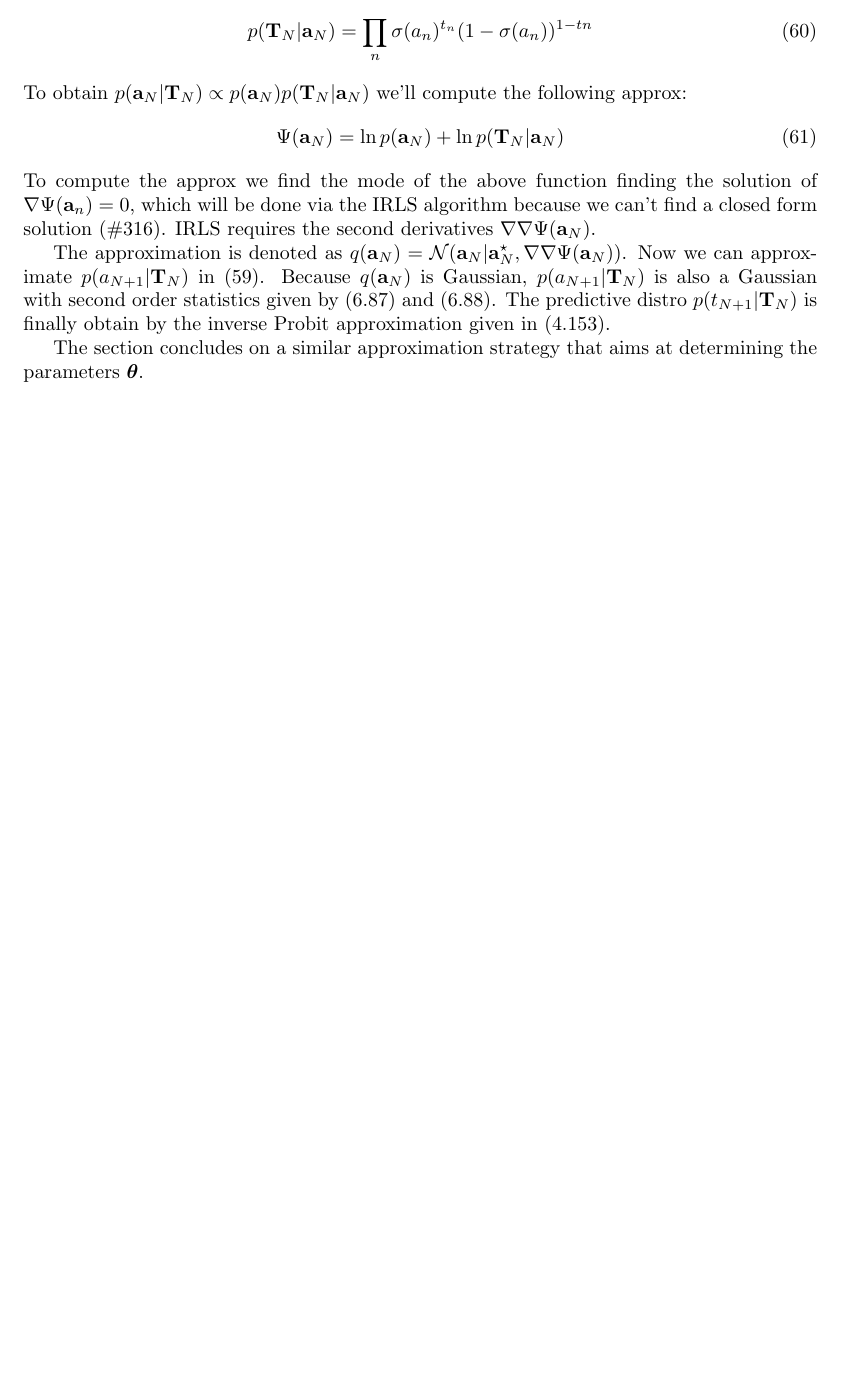
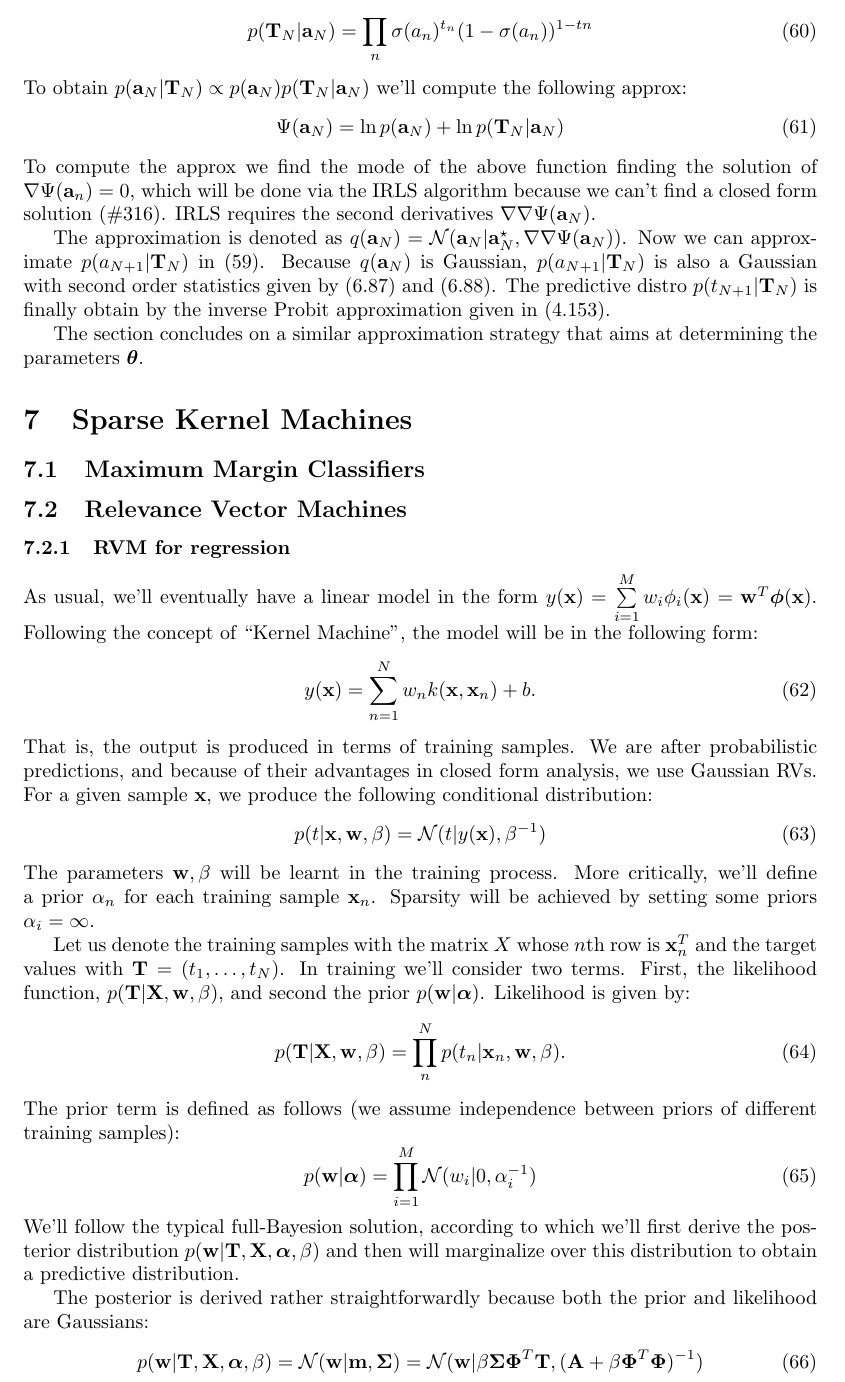
Before and after one commit to sariyanidi/pdfs, a LaTeX document (booknotes/prml/chapter4.tex): part of page 12 of 13, cut so that both start at the same text, the shorter picture padded with empty space. Compiled offline with pdfLaTeX.

Commit message:
updated PRM

```diff
--- a/booknotes/prml/chapter4.tex
+++ b/booknotes/prml/chapter4.tex
@@ -673,6 +673,67 @@ The section concludes on a similar approximation strategy that aims at determini
 
 
 
+\section{Sparse Kernel Machines}
+
+\subsection{Maximum Margin Classifiers}
+\subsection{Relevance Vector Machines}
+\subsubsection{RVM for regression}
+As usual, we'll eventually have a linear model in the form $y(\mb{x}) = \sum\limits_{i=1}^{M}w_i\phi_i(\mb{x}) = \mb{w}^T\bs{\phi}(\mb{x})$. Following the concept of ``Kernel Machine'', the model will be in the following form:
+%
+\begin{equation}
+y(\mb{x}) = \sum\limits_{n=1}^N w_n k(\mb{x}, \mb{x}_n)+b.
+\end{equation}
+%
+That is, the output is produced in terms of training samples. We are after probabilistic predictions, and because of their advantages in closed form analysis, we use Gaussian RVs. For a given sample $\mb{x}$, we produce the following conditional distribution:
+%
+\begin{equation}
+p(t|\mb{x}, \mb{w}, \beta) = \mathcal{N}(t|y(\mb{x}), \beta^{-1})
+\end{equation}
+%
+The parameters $\mb{w},\beta$ will be learnt in the training process.	More critically, we'll define a prior $\alpha_n$ for each training sample $\mb{x}_n$. Sparsity will be achieved by setting some priors $\alpha_i=\infty$.
+
+Let us denote the training samples with the matrix $X$ whose $n$th row is $\mb{x}_n^T$ and the target values with $\mb{T}=(t_1,\hdots, t_N)$. In training we'll consider two terms. First, the likelihood function, $p(\mb{T}|\mb{X},\mb{w},\beta)$, and second the prior $p(\mb{w}|\bs{\alpha})$. Likelihood is given by:
+%
+\begin{equation}
+p(\mb{T}|\mb{X}, \mb{w}, \beta) = \prod\limits_n^{N} p(t_n|\mb{x}_n, \mb{w}, \beta).
+\end{equation}
+%
+The prior term is defined as follows (we assume independence between priors of different training samples):
+%
+\begin{equation}
+p(\mb{w}|\bs{\alpha}) = \prod\limits_{i=1}^M \mathcal{N}(w_i|0, \alpha_i^{-1})
+\end{equation}
+%
+%
+%
+%
+%
+We'll follow the typical full-Bayesion solution, according to which we'll first derive the posterior distribution $p(\mb{w}|\mb{T},\mb{X}, \bs{\alpha}, \beta)$ and then will marginalize over this distribution to obtain a predictive distribution.
+
+The posterior is derived rather straightforwardly because both the prior and likelihood are Gaussians:
+%
+\begin{equation}
+p(\mb{w}|\mb{T,X},\bs{\alpha}, \beta) = \mathcal{N}(\mb{w|m,\Sigma})=\mathcal{N}(\mb{w}|\beta \mb{\Sigma \Phi}^T\mb{T}, (\mb{A}+\beta\mb{\Phi}^T\mb{\Phi})^{-1})
+\end{equation}
+
+
+
+
+
+
+
+
+
+
+
+
+
+
+
+
+
+
+
 
 
 
```
Also changed, not shown: booknotes/prml/chapter4.pdf.
